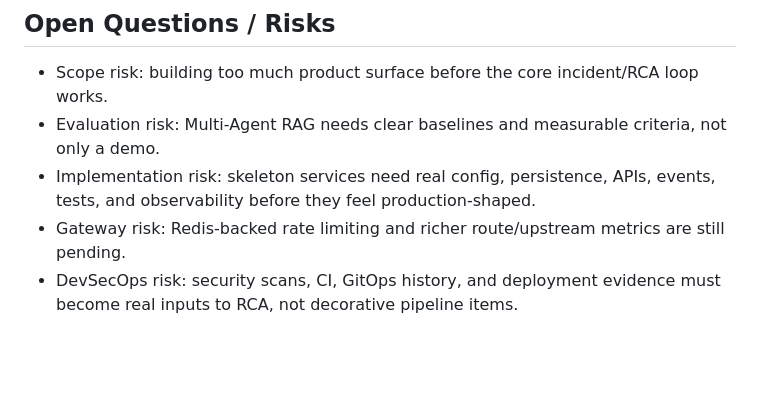
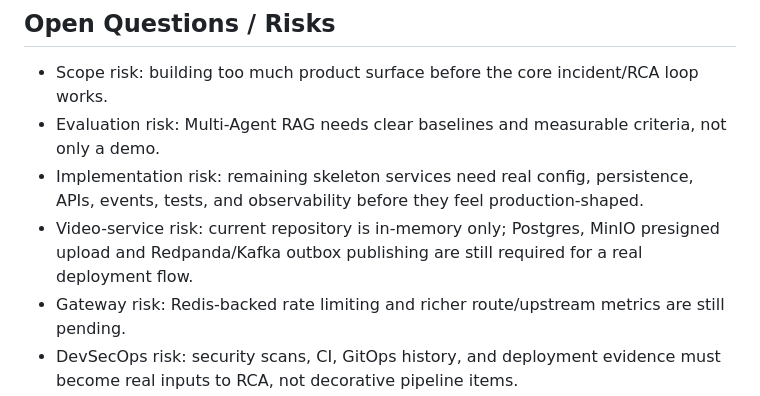
Before and after one commit to truong-devops/aiops-multi-agent-rag-k8s, a Markdown page: PROJECT_PROGRESS.md, the part around one of its changes. Rendered like a GitHub page; blank space fills up the shorter version.

```diff
--- a/PROJECT_PROGRESS.md
+++ b/PROJECT_PROGRESS.md
@@ -126,7 +137,8 @@ Recommended documentation order:
 
 - Scope risk: building too much product surface before the core incident/RCA loop works.
 - Evaluation risk: Multi-Agent RAG needs clear baselines and measurable criteria, not only a demo.
-- Implementation risk: skeleton services need real config, persistence, APIs, events, tests, and observability before they feel production-shaped.
+- Implementation risk: remaining skeleton services need real config, persistence, APIs, events, tests, and observability before they feel production-shaped.
+- Video-service risk: current repository is in-memory only; Postgres, MinIO presigned upload and Redpanda/Kafka outbox publishing are still required for a real deployment flow.
 - Gateway risk: Redis-backed rate limiting and richer route/upstream metrics are still pending.
 - DevSecOps risk: security scans, CI, GitOps history, and deployment evidence must become real inputs to RCA, not decorative pipeline items.
 - AIOps risk: agent outputs must cite evidence and expose uncertainty to avoid fluent but unsupported conclusions.
```
Also changed, not shown: other parts of PROJECT_PROGRESS.md (+19 -8 lines).
